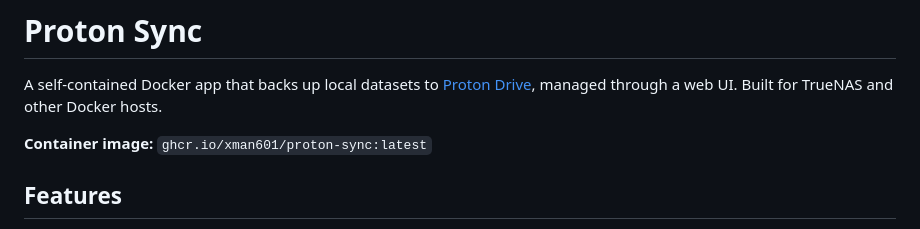
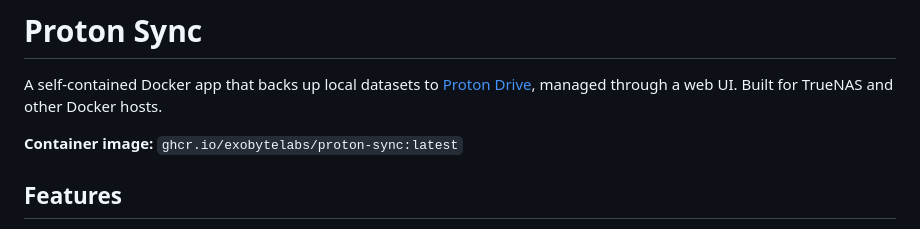
Before and after one commit to exobytelabs/proton-sync, a Markdown page: README.md, the part around the change. Drawn GitHub-style.

```diff
--- a/README.md
+++ b/README.md
@@ -2,7 +2,7 @@
 
 A self-contained Docker app that backs up local datasets to [Proton Drive](https://proton.me/drive), managed through a web UI. Built for TrueNAS and other Docker hosts.
 
-**Container image:** `ghcr.io/xman601/proton-sync:latest`
+**Container image:** `ghcr.io/exobytelabs/proton-sync:latest`
 
 ## Features
 
```
